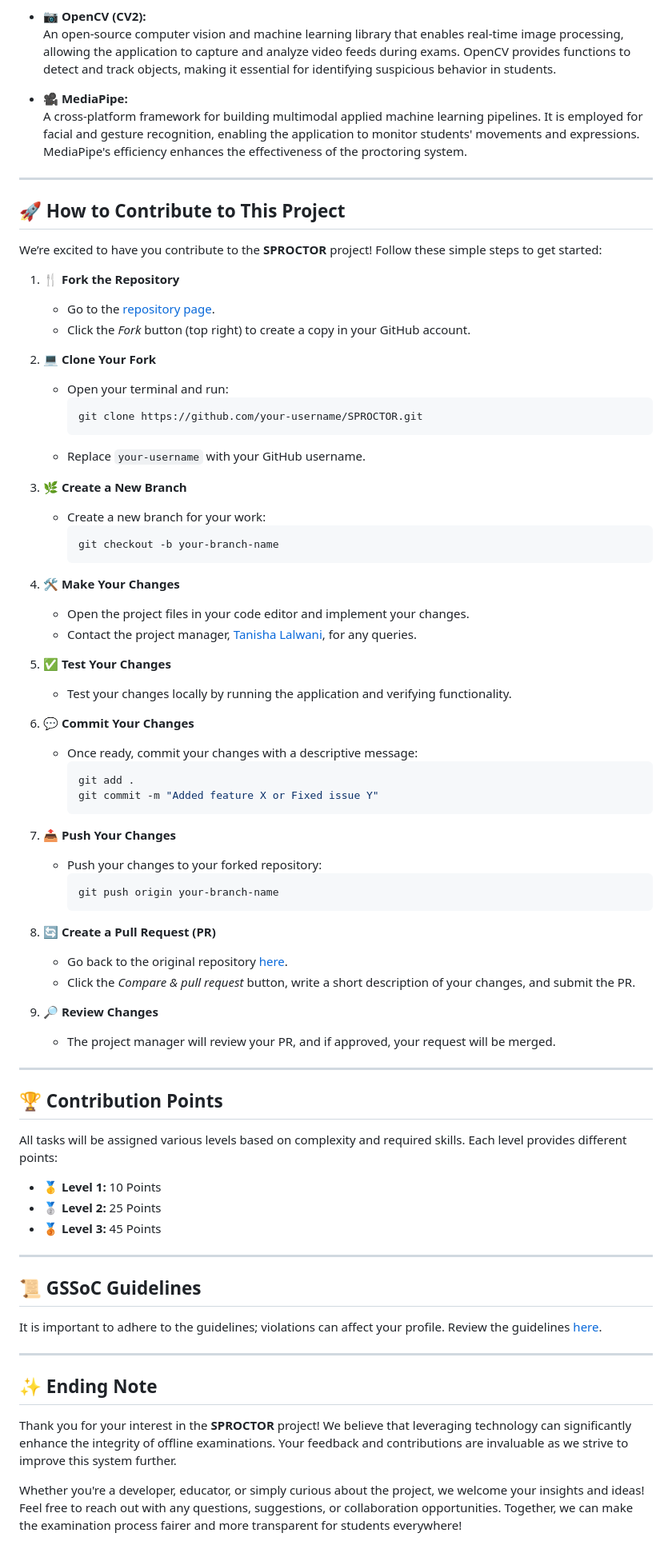
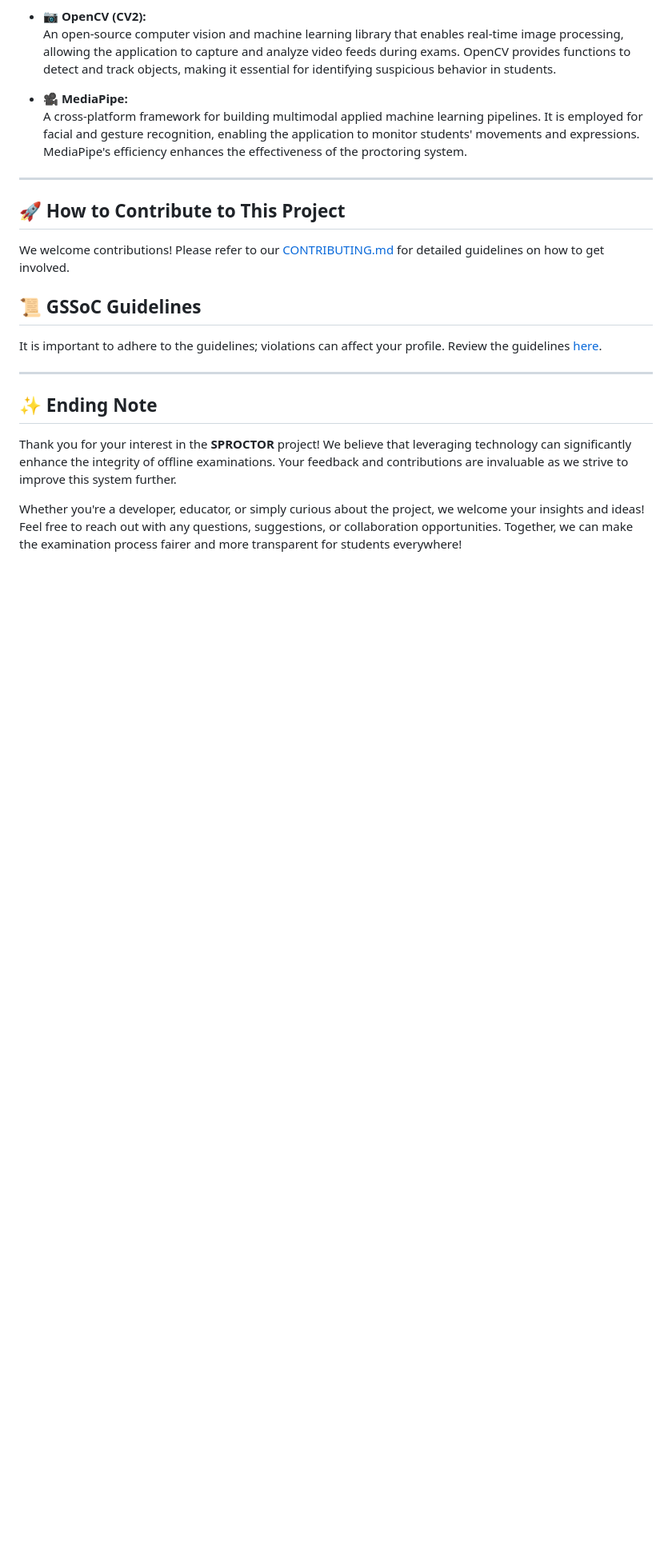
Before and after one commit to tanishaness/SPROCTOR, a Markdown page: ReadMe.md, the part around the change. Shown at 80% size. GitHub-like rendering; blank space fills up the shorter version.

````diff
--- a/ReadMe.md
+++ b/ReadMe.md
@@ -48,63 +48,7 @@
 
 ## 🚀 How to Contribute to This Project
 
-We’re excited to have you contribute to the **SPROCTOR** project! Follow these simple steps to get started:
-
-1. **🍴 Fork the Repository**
-   - Go to the [repository page](https://github.com/tanishaness/SPROCTOR).
-   - Click the *Fork* button (top right) to create a copy in your GitHub account.
-
-2. **💻 Clone Your Fork**
-   - Open your terminal and run:
-     ```bash
-     git clone https://github.com/your-username/SPROCTOR.git
-     ```
-   - Replace `your-username` with your GitHub username.
-
-3. **🌿 Create a New Branch**
-   - Create a new branch for your work:
-     ```bash
-     git checkout -b your-branch-name
-     ```
-
-4. **🛠️ Make Your Changes**
-   - Open the project files in your code editor and implement your changes.
-   - Contact the project manager, [Tanisha Lalwani](https://github.com/tanishaness), for any queries.
-
-5. **✅ Test Your Changes**
-   - Test your changes locally by running the application and verifying functionality.
-
-6. **💬 Commit Your Changes**
-   - Once ready, commit your changes with a descriptive message:
-     ```bash
-     git add .
-     git commit -m "Added feature X or Fixed issue Y"
-     ```
-
-7. **📤 Push Your Changes**
-   - Push your changes to your forked repository:
-     ```bash
-     git push origin your-branch-name
-     ```
-
-8. **🔄 Create a Pull Request (PR)**
-   - Go back to the original repository [here](https://github.com/tanishaness/SPROCTOR).
-   - Click the *Compare & pull request* button, write a short description of your changes, and submit the PR.
-
-9. **🔎 Review Changes**
-   - The project manager will review your PR, and if approved, your request will be merged.
-
----
-
-## 🏆 Contribution Points
-
-All tasks will be assigned various levels based on complexity and required skills. Each level provides different points:
-
-- **🥇 Level 1:** 10 Points
-- **🥈 Level 2:** 25 Points
-- **🥉 Level 3:** 45 Points
-
----
+We welcome contributions! Please refer to our [CONTRIBUTING.md](./CONTRIBUTING.md) for detailed guidelines on how to get involved.
 
 ## 📜 GSSoC Guidelines
 
````
